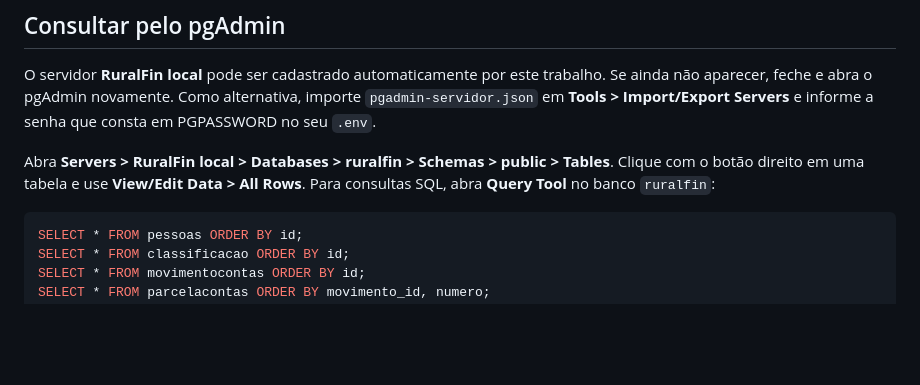
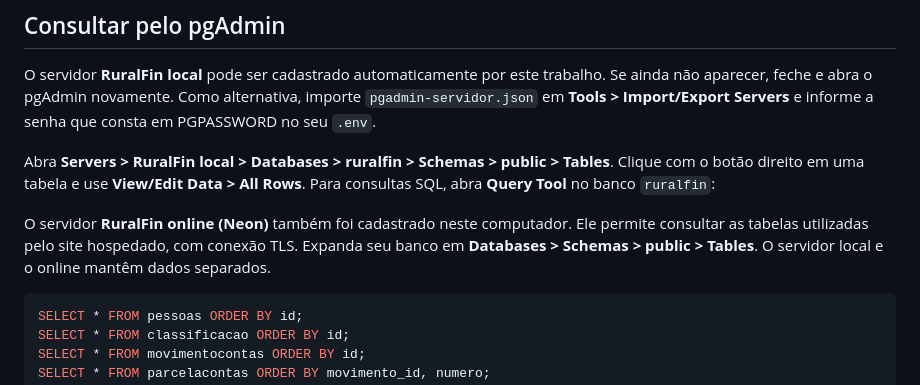
Before and after one commit to olu1zx/ruralfin, a Markdown page: README.md, the part around the change. Rendered like a GitHub page; blank space fills up the shorter version.

Commit message:
Documenta acesso ao banco online pelo pgAdmin

````diff
--- a/README.md
+++ b/README.md
@@ -95,6 +95,11 @@ senha que consta em PGPASSWORD no seu `.env`.
 Abra **Servers > RuralFin local > Databases > ruralfin > Schemas > public > Tables**.
 Clique com o botão direito em uma tabela e use **View/Edit Data > All Rows**.
 Para consultas SQL, abra **Query Tool** no banco `ruralfin`:
+
+O servidor **RuralFin online (Neon)** também foi cadastrado neste computador.
+Ele permite consultar as tabelas utilizadas pelo site hospedado, com conexão
+TLS. Expanda seu banco em **Databases > Schemas > public > Tables**. O servidor
+local e o online mantêm dados separados.
 
 ```sql
 SELECT * FROM pessoas ORDER BY id;
````
